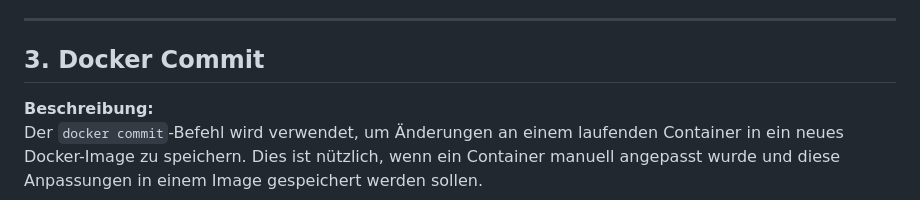
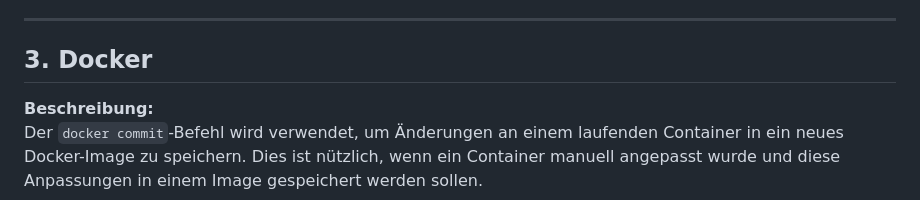
Before and after one commit to Joooonnaaasss/Praktikums-Repository, a Markdown page: NotizenProx.md, the part around the change. Drawn GitHub-style.

Commit message:
Update NotizenProx.md
Docker Name

```diff
--- a/NotizenProx.md
+++ b/NotizenProx.md
@@ -46,7 +46,7 @@ Traefik ist ein modernes Open-Source-Reverse-Proxy und Load-Balancer für Micros
 
 ---
 
-## 3. Docker Commit
+## 3. Docker
 
 **Beschreibung:**
 Der `docker commit`-Befehl wird verwendet, um Änderungen an einem laufenden Container in ein neues Docker-Image zu speichern. Dies ist nützlich, wenn ein Container manuell angepasst wurde und diese Anpassungen in einem Image gespeichert werden sollen.
```
